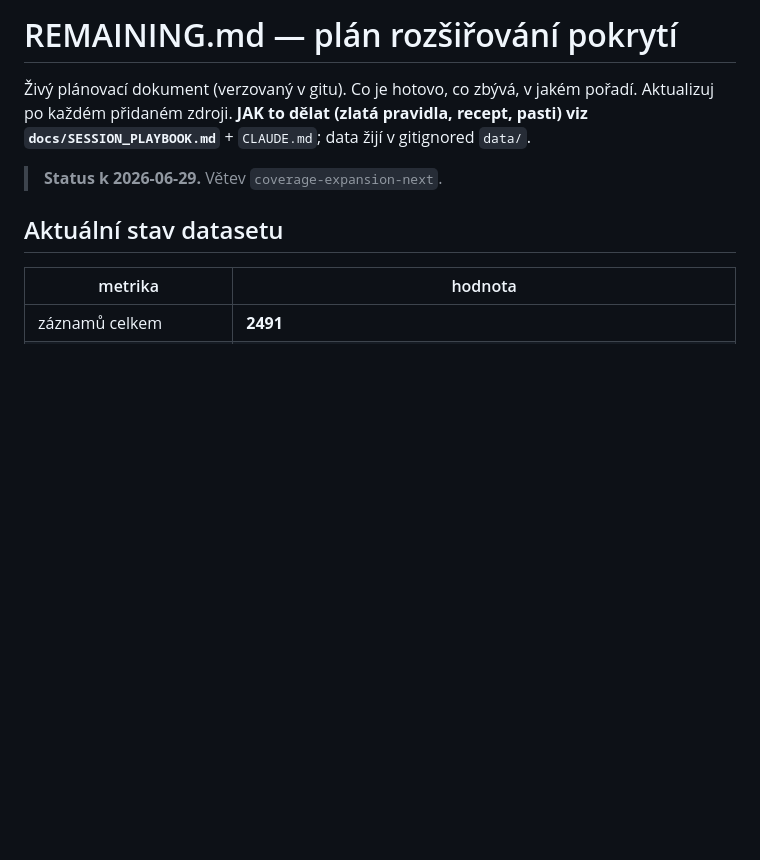
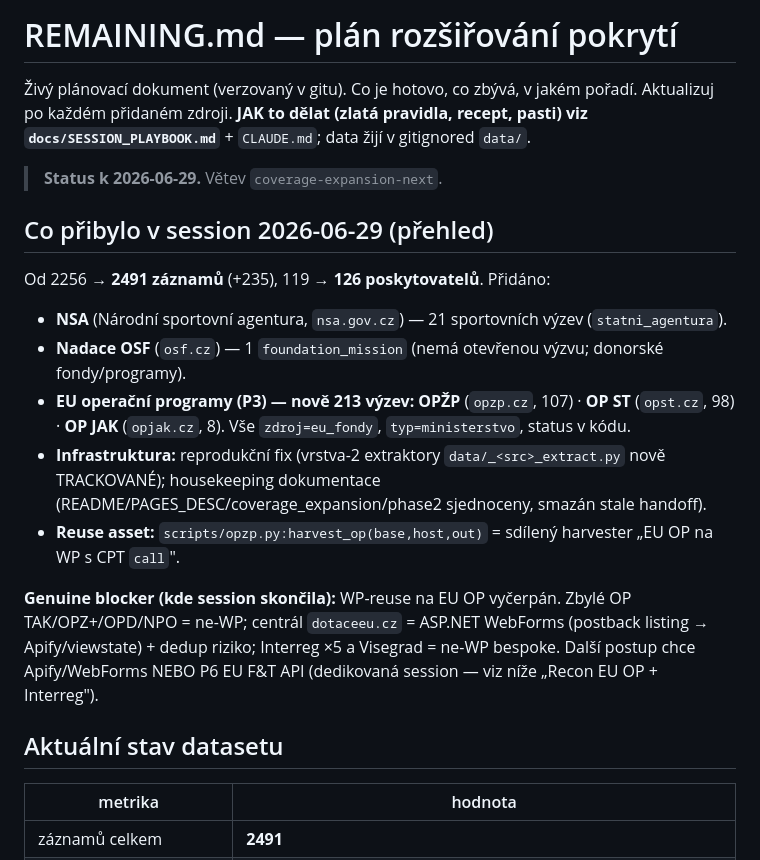
Before and after one commit to chocholous/regrantio, a Markdown page: REMAINING.md, the part around the change. Rendered like a GitHub page; blank space fills up the shorter version.

Commit message:
REMAINING: přehled session 2026-06-29 (+235 → 2491) + genuine blocker nahoře
Souhrnný blok nahoře: co přibylo (NSA 21, OSF mise, EU OP OPŽP 107 + OP ST 98 + OP JAK 8 = 213,
reprodukční fix, housekeeping, reuse asset harvest_op) + kde session narazila na blocker
(WP-reuse na EU OP vyčerpán; zbytek = Apify/WebForms nebo bespoke). Docs (opportunities.json +
grants_app.html) ověřeny synchronní @2491.

Co-Authored-By: Claude Opus 4.8 <noreply@anthropic.com>

```diff
--- a/REMAINING.md
+++ b/REMAINING.md
@@ -5,6 +5,21 @@ Aktualizuj po každém přidaném zdroji. **JAK to dělat (zlatá pravidla, rece
 `docs/SESSION_PLAYBOOK.md`** + `CLAUDE.md`; data žijí v gitignored `data/`.
 
 > **Status k 2026-06-29.** Větev `coverage-expansion-next`.
+
+## Co přibylo v session 2026-06-29 (přehled)
+Od 2256 → **2491 záznamů** (+235), 119 → **126 poskytovatelů**. Přidáno:
+- **NSA** (Národní sportovní agentura, `nsa.gov.cz`) — 21 sportovních výzev (`statni_agentura`).
+- **Nadace OSF** (`osf.cz`) — 1 `foundation_mission` (nemá otevřenou výzvu; donorské fondy/programy).
+- **EU operační programy (P3) — nově 213 výzev:** **OPŽP** (`opzp.cz`, 107) · **OP ST** (`opst.cz`, 98) ·
+  **OP JAK** (`opjak.cz`, 8). Vše `zdroj=eu_fondy`, `typ=ministerstvo`, status v kódu.
+- **Infrastruktura:** reprodukční fix (vrstva-2 extraktory `data/_<src>_extract.py` nově TRACKOVANÉ);
+  housekeeping dokumentace (README/PAGES_DESC/coverage_expansion/phase2 sjednoceny, smazán stale handoff).
+- **Reuse asset:** `scripts/opzp.py:harvest_op(base,host,out)` = sdílený harvester „EU OP na WP s CPT `call`".
+
+**Genuine blocker (kde session skončila):** WP-reuse na EU OP vyčerpán. Zbylé OP TAK/OPZ+/OPD/NPO = ne-WP;
+centrál `dotaceeu.cz` = ASP.NET WebForms (postback listing → Apify/viewstate) + dedup riziko; Interreg ×5 a
+Visegrad = ne-WP bespoke. Další postup chce Apify/WebForms NEBO P6 EU F&T API (dedikovaná session — viz
+níže „Recon EU OP + Interreg").
 
 ## Aktuální stav datasetu
 
```
